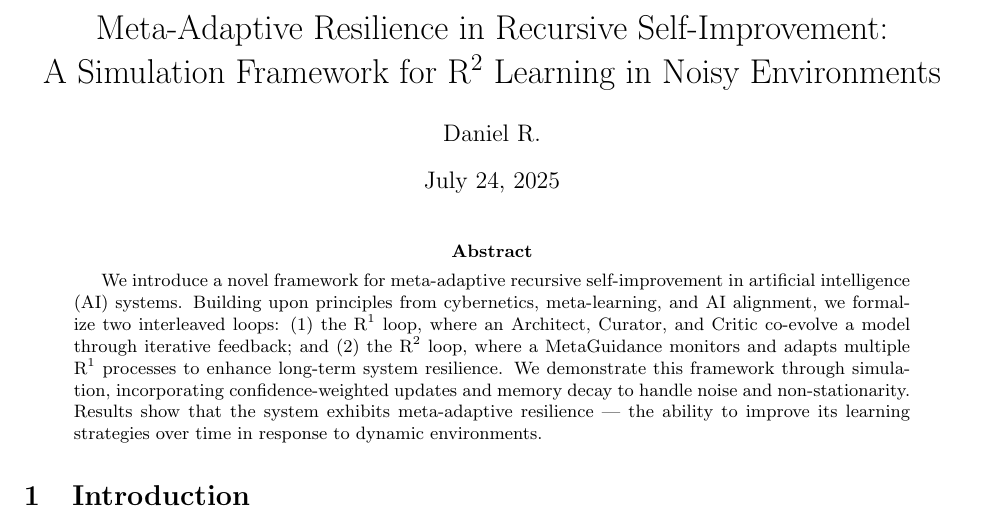
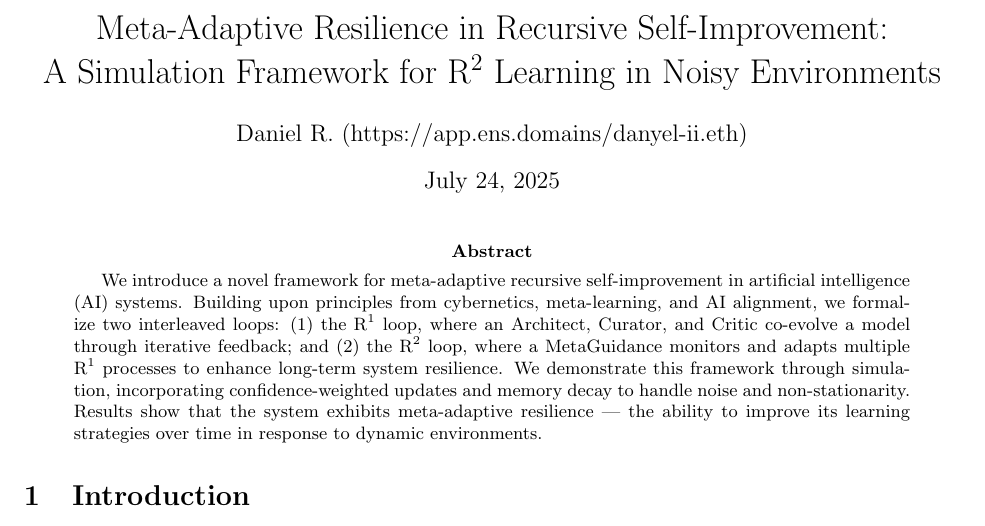
Before and after one commit to danyel-ii/meta-adaptive-R2-framework, a LaTeX paper (main.tex): part of page 1 of 7, cut so that both start at the same text. Compiled offline with pdfLaTeX.

Commit message:
Update main.tex
Added ens domain name

```diff
--- a/main.tex
+++ b/main.tex
@@ -9,7 +9,7 @@
 
 % --- Title and Author Block (Placeholders) ---
 \title{Meta-Adaptive Resilience in Recursive Self-Improvement: \\ A Simulation Framework for R\textsuperscript{2} Learning in Noisy Environments}
-\author{Daniel R.} % Replace with your actual name(s)
+\author{Daniel R. (https://app.ens.domains/danyel-ii.eth)} % Replace with your actual name(s)
 \date{July 24, 2025} % Replace with actual date of submission
 
 \begin{document}
```
